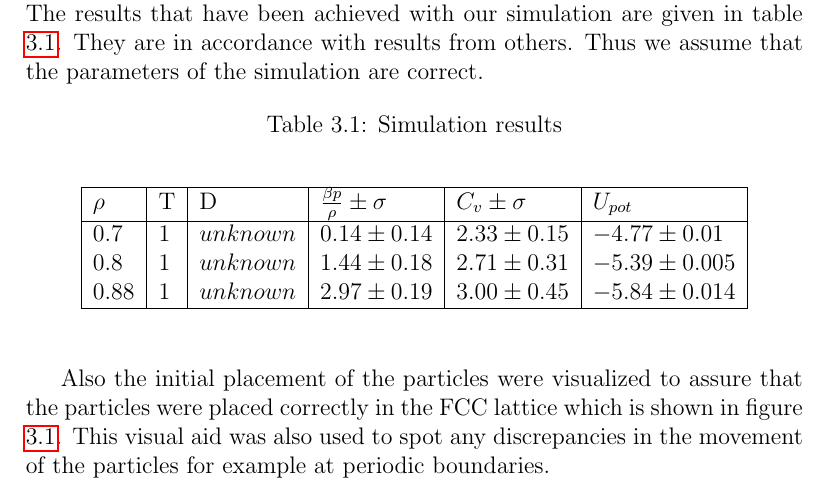
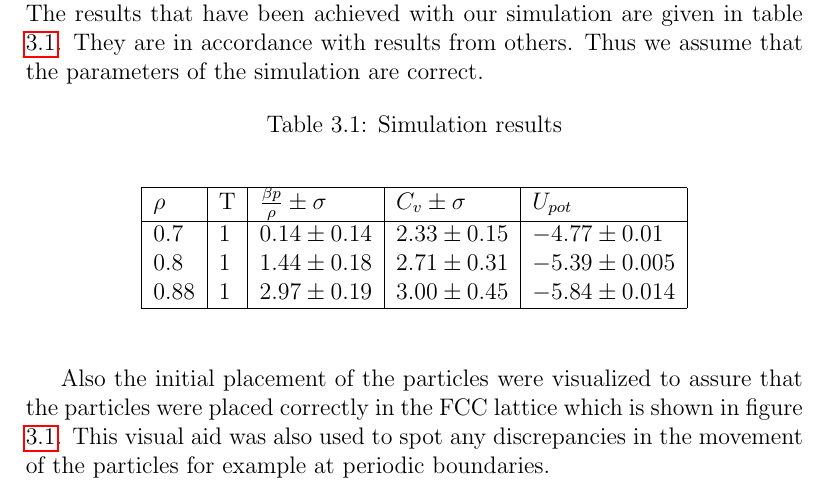
Before and after one commit to lonaowna/molecular-dynamics, a LaTeX document (report/report.tex): part of page 11 of 18, cut so that both start at the same text. Compiled offline with pdfLaTeX.

Commit message:
removed D from the table

```diff
--- a/report/report.tex
+++ b/report/report.tex
@@ -201,13 +201,13 @@ To verify the correctness of our simulation program, we have simulated using the
 \begin{table}[h]
 \caption{Simulation results}\label{table:results}
 \begin{center}
-	\begin{tabular}{| l | l | l | l | l | l |}
+	\begin{tabular}{| l | l | l | l | l |}
 	\hline
-	$\rho$ & T & D &$ \frac{\beta p}{\rho} \pm \sigma $& $C_v \pm \sigma$ &$ U_{pot}$ \\
+	$\rho$ & T &$ \frac{\beta p}{\rho} \pm \sigma $& $C_v \pm \sigma$ &$ U_{pot}$ \\
 	\hline
-	0.7  & 1 & $unknown$ & $0.14 \pm 0.14$ & $2.33 \pm 0.15$ & $-4.77 \pm 0.01$  \\
-	0.8  & 1 & $unknown$ & $1.44 \pm 0.18$ & $2.71 \pm 0.31$ & $-5.39 \pm 0.005$ \\
-	0.88 & 1 & $unknown$ & $2.97 \pm 0.19$ & $3.00 \pm 0.45$ & $-5.84 \pm 0.014$ \\
+	0.7  & 1 & $0.14 \pm 0.14$ & $2.33 \pm 0.15$ & $-4.77 \pm 0.01$  \\
+	0.8  & 1 & $1.44 \pm 0.18$ & $2.71 \pm 0.31$ & $-5.39 \pm 0.005$ \\
+	0.88 & 1 & $2.97 \pm 0.19$ & $3.00 \pm 0.45$ & $-5.84 \pm 0.014$ \\
 	\hline
 	\end{tabular}
 \end{center}
```
Also changed, not shown: report/report.pdf.
